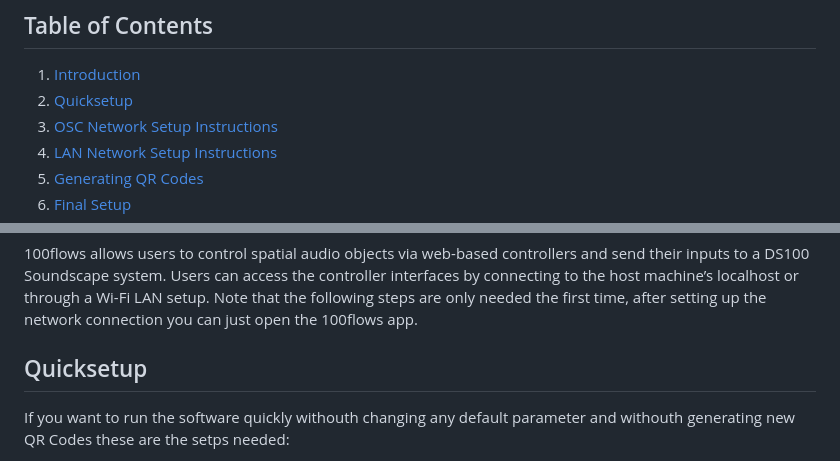
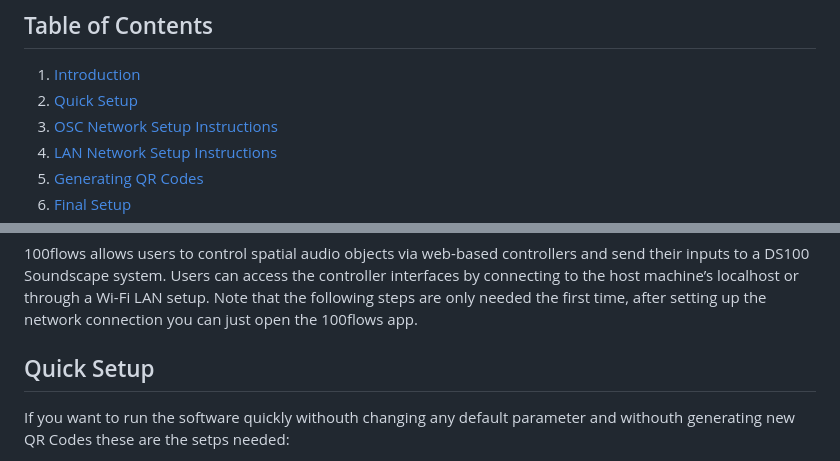
Before and after one commit to redmattre/100flows, a Markdown page: README.md, 2 parts joined by grey strips. Drawn GitHub-style.

```diff
--- a/README.md
+++ b/README.md
@@ -5,7 +5,7 @@
 ## Table of Contents
 
 1. [Introduction](#introduction)
-2. [Quicksetup](#quicksetup)
+2. [Quick Setup](#quick-setup)
 3. [OSC Network Setup Instructions](#osc-network-setup-instructions)
 4. [LAN Network Setup Instructions](#lan-network-setup-instructions)
 5. [Generating QR Codes](#generating-qr-codes)
@@ -18,7 +18,7 @@
 100flows allows users to control spatial audio objects via web-based controllers and send their inputs to a DS100 Soundscape system. Users can access the controller interfaces by connecting to the host machine’s localhost or through a Wi-Fi LAN setup.
 Note that the following steps are only needed the first time, after setting up the network connection you can just open the 100flows app.
 
-## Quicksetup
+## Quick Setup
 
 If you want to run the software quickly withouth changing any default parameter and withouth generating new QR Codes these are the setps needed:
 
```
